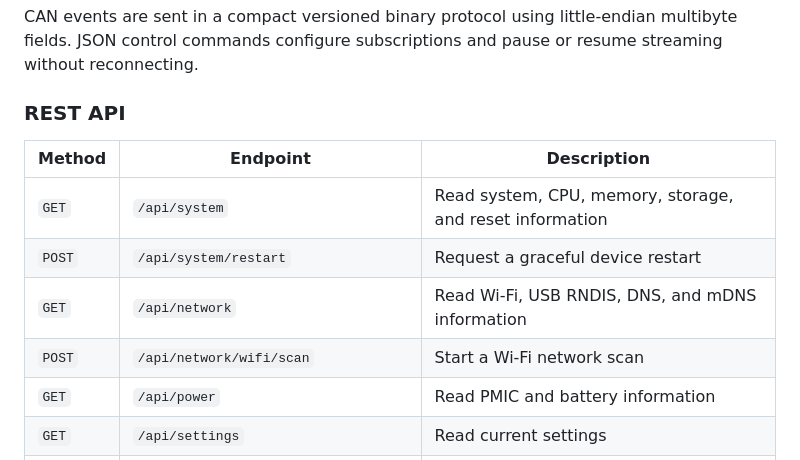
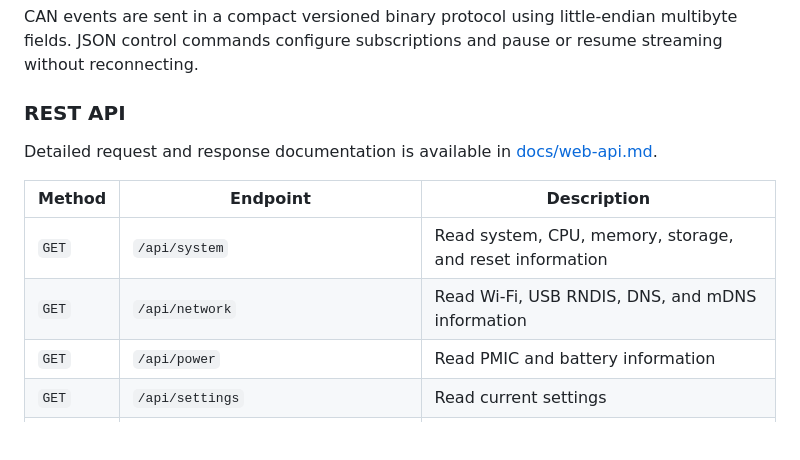
Before and after one commit to RedYu/spectra, a Markdown page: README.md, the part around the change. Rendered like a GitHub page; blank space fills up the shorter version.

Commit message:
docs(web): document HTTP API

```diff
--- a/README.md
+++ b/README.md
@@ -294,12 +294,13 @@ CAN events are sent in a compact versioned binary protocol using little-endian m
 
 ### REST API
 
+Detailed request and response documentation is available in
+[docs/web-api.md](docs/web-api.md).
+
 | Method | Endpoint | Description |
 | --- | --- | --- |
 | `GET` | `/api/system` | Read system, CPU, memory, storage, and reset information |
-| `POST` | `/api/system/restart` | Request a graceful device restart |
 | `GET` | `/api/network` | Read Wi-Fi, USB RNDIS, DNS, and mDNS information |
-| `POST` | `/api/network/wifi/scan` | Start a Wi-Fi network scan |
 | `GET` | `/api/power` | Read PMIC and battery information |
 | `GET` | `/api/settings` | Read current settings |
 | `PUT` | `/api/settings` | Apply device and CAN settings |
```
Also changed, not shown: docs/architecture.md (+3 -0 lines), docs/web-api.md (added, +483 -0 lines).
